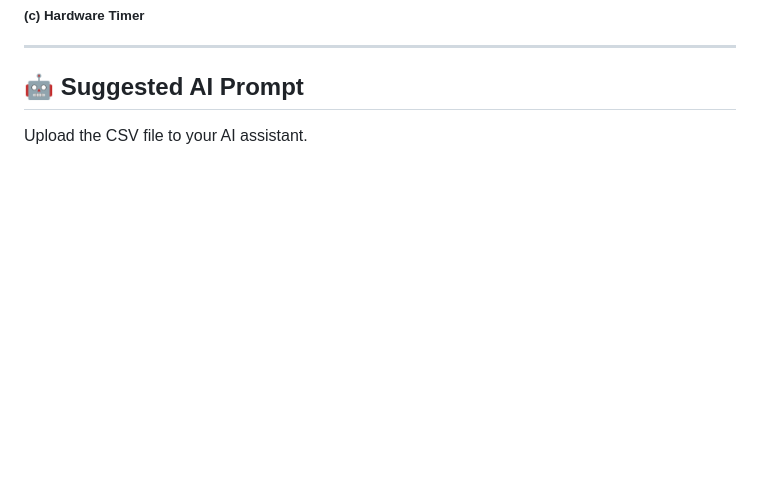
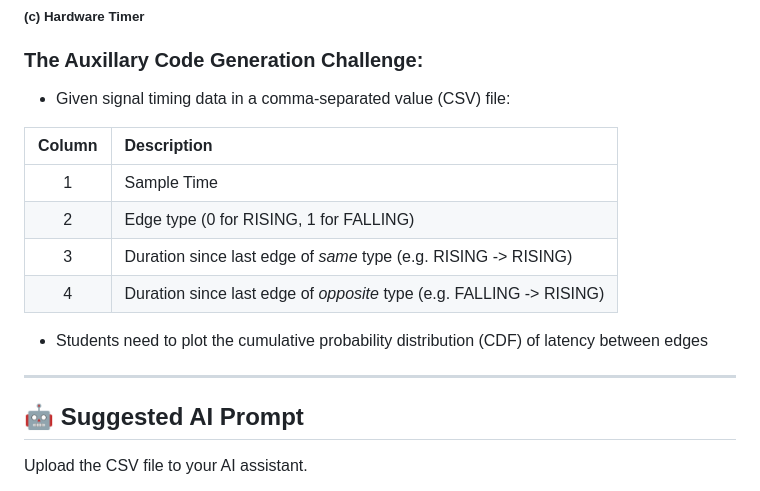
Before and after one commit to neu-ece-esl/ai-prog-workshop, a Markdown page: 1-script/README.md, the part around one of its changes. GitHub-like rendering; blank space fills up the shorter version.

```diff
--- a/1-script/README.md
+++ b/1-script/README.md
@@ -74,6 +56,20 @@ Learn how to use AI (e.g., Claude, ChatGPT) to generate complete, functional scr
 </div>
 
 </div>
+
+### The Auxillary Code Generation Challenge:
+
+- Given signal timing data in a comma-separated value (CSV) file:
+
+| **Column** | **Description**                                                       |
+|:----------:|:----------------------------------------------------------------------|
+|     1      | Sample Time                                                           |
+|     2      | Edge type (0 for RISING, 1 for FALLING)                               |
+|     3      | Duration since last edge of *same* type (e.g. RISING -\> RISING)      |
+|     4      | Duration since last edge of *opposite* type (e.g. FALLING -\> RISING) |
+
+
+- Students need to plot the cumulative probability distribution (CDF) of latency between edges
 
 ---
 
```
Also changed, not shown: other parts of 1-script/README.md (+13 -31 lines).
